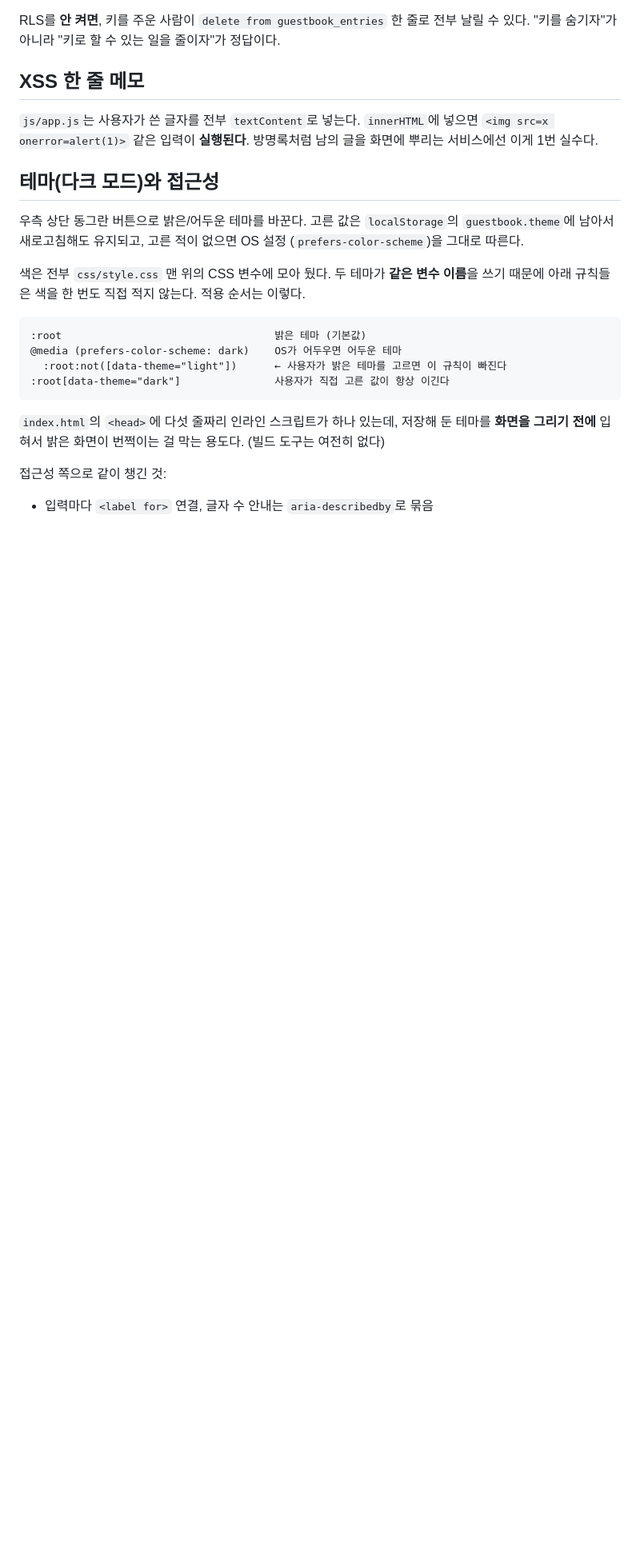
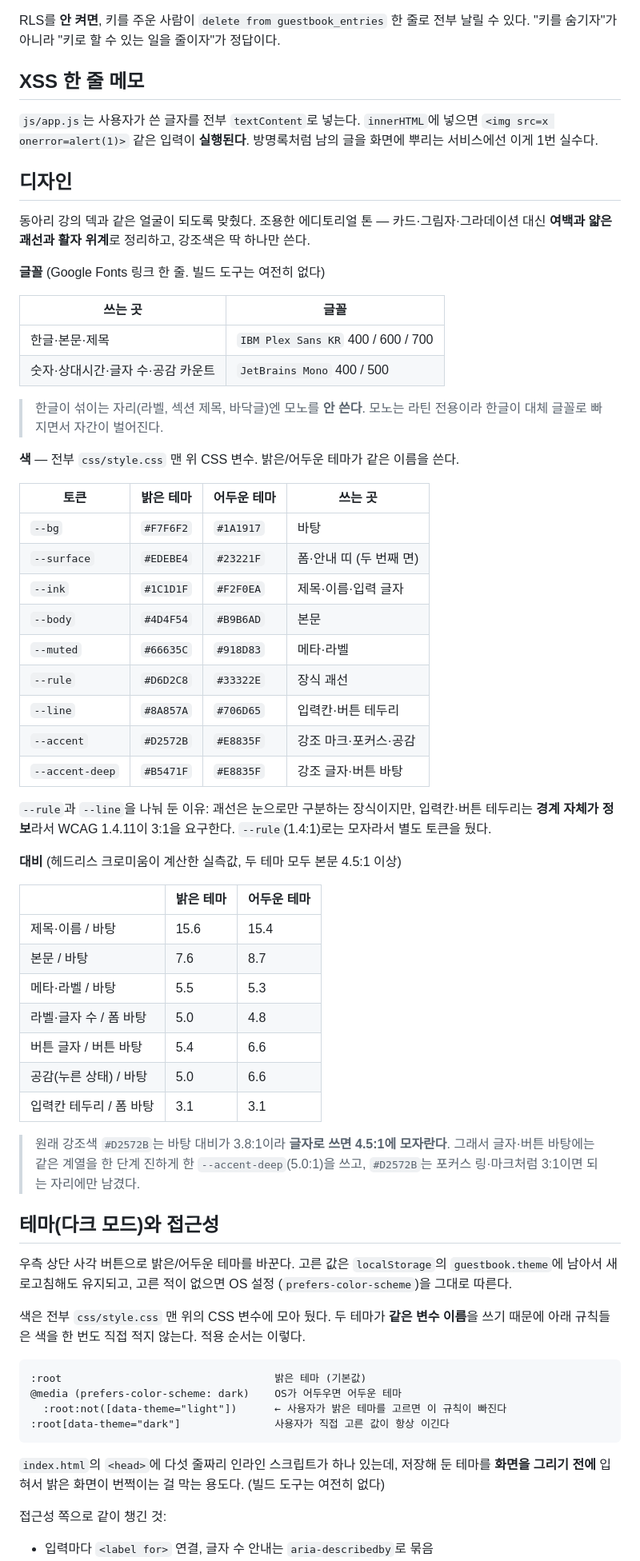
Before and after one commit to xoxown31/cra-guestbook, a Markdown page: README.md, the part around the change. Shown at 80% size. GitHub-like rendering; blank space fills up the shorter version.

Commit message:
docs: README에 디자인 토큰과 대비 실측값 정리
글꼴/색 토큰 표, --rule과 --line을 나눈 이유, 두 테마의 대비 수치를 적었다.

Co-Authored-By: Claude Opus 5 <noreply@anthropic.com>
Claude-Session: https://claude.ai/code/session_01YVuUHhrWfJPnCmj9pYcmMe

```diff
--- a/README.md
+++ b/README.md
@@ -117,9 +117,58 @@ RLS를 **안 켜면**, 키를 주운 사람이 `delete from guestbook_entries`
 `innerHTML`에 넣으면 `<img src=x onerror=alert(1)>` 같은 입력이 **실행된다**.
 방명록처럼 남의 글을 화면에 뿌리는 서비스에선 이게 1번 실수다.
 
+## 디자인
+
+동아리 강의 덱과 같은 얼굴이 되도록 맞췄다. 조용한 에디토리얼 톤 — 카드·그림자·그라데이션
+대신 **여백과 얇은 괘선과 활자 위계**로 정리하고, 강조색은 딱 하나만 쓴다.
+
+**글꼴** (Google Fonts 링크 한 줄. 빌드 도구는 여전히 없다)
+
+| 쓰는 곳 | 글꼴 |
+|---|---|
+| 한글·본문·제목 | `IBM Plex Sans KR` 400 / 600 / 700 |
+| 숫자·상대시간·글자 수·공감 카운트 | `JetBrains Mono` 400 / 500 |
+
+> 한글이 섞이는 자리(라벨, 섹션 제목, 바닥글)엔 모노를 **안 쓴다**.
+> 모노는 라틴 전용이라 한글이 대체 글꼴로 빠지면서 자간이 벌어진다.
+
+**색** — 전부 `css/style.css` 맨 위 CSS 변수. 밝은/어두운 테마가 같은 이름을 쓴다.
+
+| 토큰 | 밝은 테마 | 어두운 테마 | 쓰는 곳 |
+|---|---|---|---|
+| `--bg` | `#F7F6F2` | `#1A1917` | 바탕 |
+| `--surface` | `#EDEBE4` | `#23221F` | 폼·안내 띠 (두 번째 면) |
+| `--ink` | `#1C1D1F` | `#F2F0EA` | 제목·이름·입력 글자 |
+| `--body` | `#4D4F54` | `#B9B6AD` | 본문 |
+| `--muted` | `#66635C` | `#918D83` | 메타·라벨 |
+| `--rule` | `#D6D2C8` | `#33322E` | 장식 괘선 |
+| `--line` | `#8A857A` | `#706D65` | 입력칸·버튼 테두리 |
+| `--accent` | `#D2572B` | `#E8835F` | 강조 마크·포커스·공감 |
+| `--accent-deep` | `#B5471F` | `#E8835F` | 강조 글자·버튼 바탕 |
+
+`--rule`과 `--line`을 나눠 둔 이유: 괘선은 눈으로만 구분하는 장식이지만,
+입력칸·버튼 테두리는 **경계 자체가 정보**라서 WCAG 1.4.11이 3:1을 요구한다.
+`--rule`(1.4:1)로는 모자라서 별도 토큰을 뒀다.
+
+**대비** (헤드리스 크로미움이 계산한 실측값, 두 테마 모두 본문 4.5:1 이상)
+
+| | 밝은 테마 | 어두운 테마 |
+|---|---|---|
+| 제목·이름 / 바탕 | 15.6 | 15.4 |
+| 본문 / 바탕 | 7.6 | 8.7 |
+| 메타·라벨 / 바탕 | 5.5 | 5.3 |
+| 라벨·글자 수 / 폼 바탕 | 5.0 | 4.8 |
+| 버튼 글자 / 버튼 바탕 | 5.4 | 6.6 |
+| 공감(누른 상태) / 바탕 | 5.0 | 6.6 |
+| 입력칸 테두리 / 폼 바탕 | 3.1 | 3.1 |
+
+> 원래 강조색 `#D2572B`는 바탕 대비가 3.8:1이라 **글자로 쓰면 4.5:1에 모자란다**.
+> 그래서 글자·버튼 바탕에는 같은 계열을 한 단계 진하게 한 `--accent-deep`(5.0:1)을 쓰고,
+> `#D2572B`는 포커스 링·마크처럼 3:1이면 되는 자리에만 남겼다.
+
 ## 테마(다크 모드)와 접근성
 
-우측 상단 동그란 버튼으로 밝은/어두운 테마를 바꾼다. 고른 값은 `localStorage`의
+우측 상단 사각 버튼으로 밝은/어두운 테마를 바꾼다. 고른 값은 `localStorage`의
 `guestbook.theme`에 남아서 새로고침해도 유지되고, 고른 적이 없으면 OS 설정
 (`prefers-color-scheme`)을 그대로 따른다.
 
```
